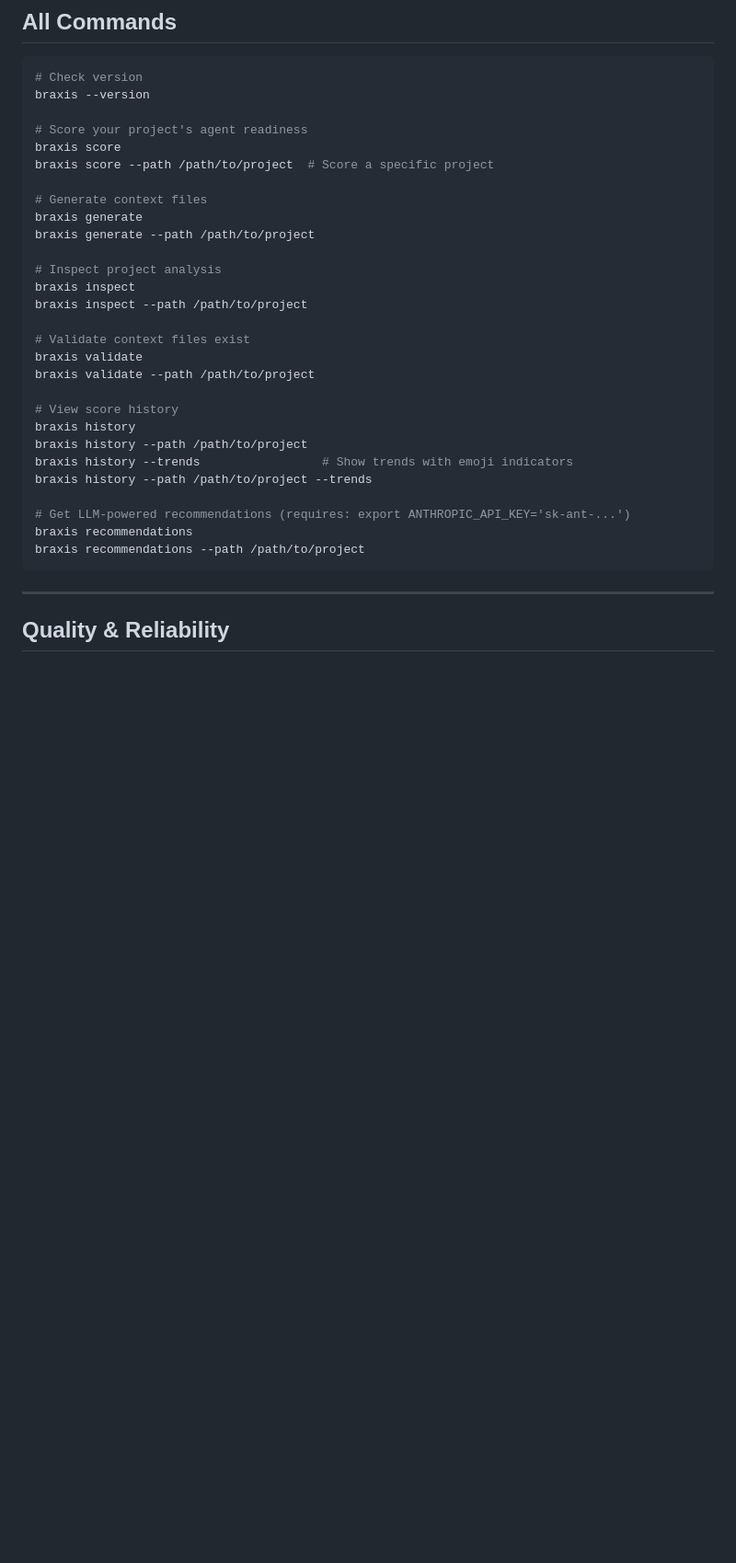
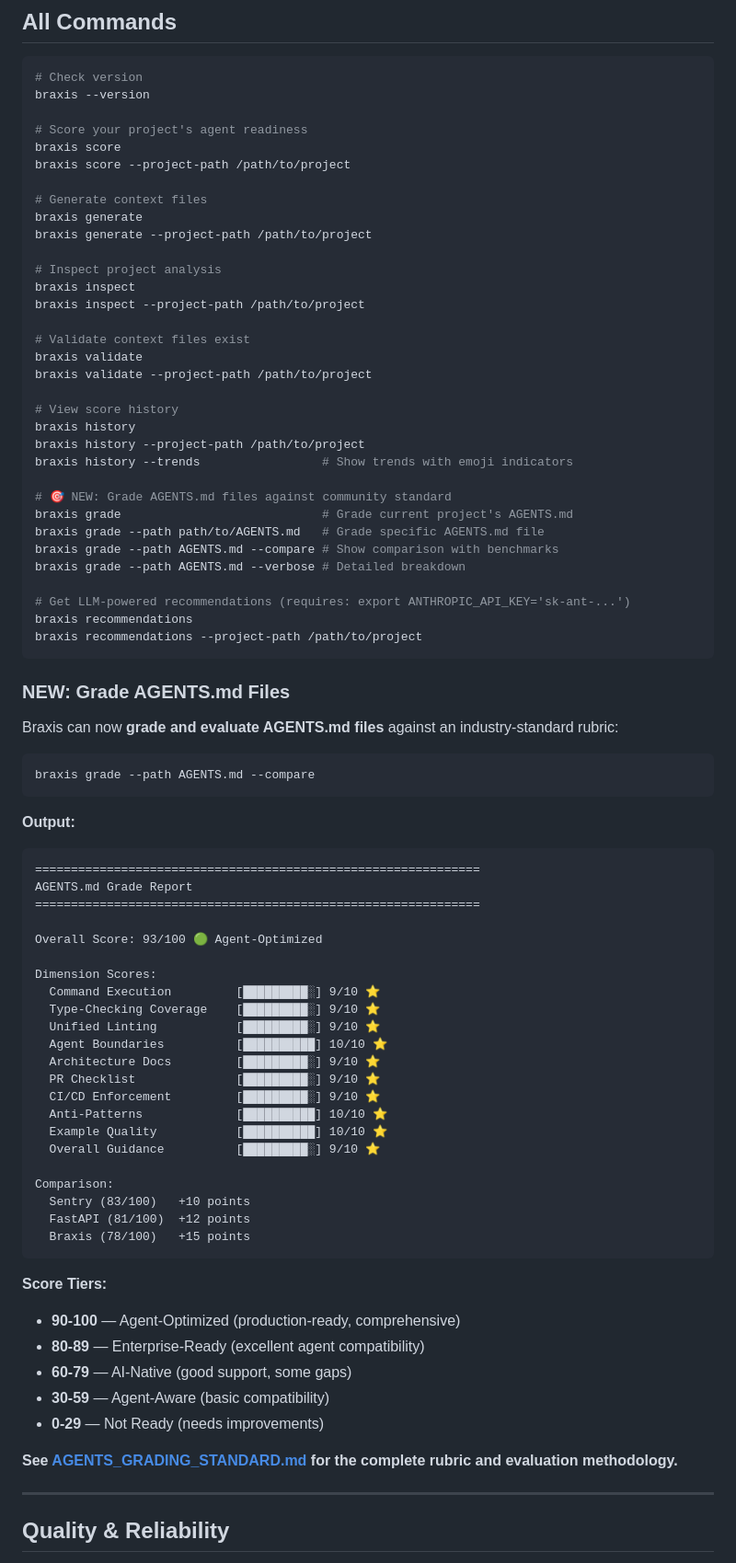
Before and after one commit to jaykrishna316/braxis, a Markdown page: README.md, the part around one of its changes. Shown at 92% size. Drawn GitHub-style; blank space fills up the shorter version.

Commit message:
docs: Document new AGENTS.md grading feature
- Add 'braxis grade' command documentation
- Show example output with 93/100 score for Braxis AGENTS.md
- Document scoring tiers and scale
- Link to AGENTS_GRADING_STANDARD.md
- Update all commands section with new grade command
- Highlight grading as new feature in README

Co-Authored-By: Jayakrishna Ichapurapu <jaykrishna316@gmail.com>

````diff
--- a/README.md
+++ b/README.md
@@ -649,30 +666,78 @@ braxis --version
 
 # Score your project's agent readiness
 braxis score
-braxis score --path /path/to/project  # Score a specific project
+braxis score --project-path /path/to/project
 
 # Generate context files
 braxis generate
-braxis generate --path /path/to/project
+braxis generate --project-path /path/to/project
 
 # Inspect project analysis
 braxis inspect
-braxis inspect --path /path/to/project
+braxis inspect --project-path /path/to/project
 
 # Validate context files exist
 braxis validate
-braxis validate --path /path/to/project
+braxis validate --project-path /path/to/project
 
 # View score history
 braxis history
-braxis history --path /path/to/project
+braxis history --project-path /path/to/project
 braxis history --trends                 # Show trends with emoji indicators
-braxis history --path /path/to/project --trends
+
+# 🎯 NEW: Grade AGENTS.md files against community standard
+braxis grade                            # Grade current project's AGENTS.md
+braxis grade --path path/to/AGENTS.md   # Grade specific AGENTS.md file
+braxis grade --path AGENTS.md --compare # Show comparison with benchmarks
+braxis grade --path AGENTS.md --verbose # Detailed breakdown
 
 # Get LLM-powered recommendations (requires: export ANTHROPIC_API_KEY='sk-ant-...')
 braxis recommendations
-braxis recommendations --path /path/to/project
+braxis recommendations --project-path /path/to/project
 ```
+
+### NEW: Grade AGENTS.md Files
+
+Braxis can now **grade and evaluate AGENTS.md files** against an industry-standard rubric:
+
+```bash
+braxis grade --path AGENTS.md --compare
+```
+
+**Output:**
+```
+==============================================================
+AGENTS.md Grade Report
+==============================================================
+
+Overall Score: 93/100 🟢 Agent-Optimized
+
+Dimension Scores:
+  Command Execution         [█████████░] 9/10 ⭐
+  Type-Checking Coverage    [█████████░] 9/10 ⭐
+  Unified Linting           [█████████░] 9/10 ⭐
+  Agent Boundaries          [██████████] 10/10 ⭐
+  Architecture Docs         [█████████░] 9/10 ⭐
+  PR Checklist              [█████████░] 9/10 ⭐
+  CI/CD Enforcement         [█████████░] 9/10 ⭐
+  Anti-Patterns             [██████████] 10/10 ⭐
+  Example Quality           [██████████] 10/10 ⭐
+  Overall Guidance          [█████████░] 9/10 ⭐
+
+Comparison:
+  Sentry (83/100)   +10 points
+  FastAPI (81/100)  +12 points
+  Braxis (78/100)   +15 points
+```
+
+**Score Tiers:**
+- **90-100** — Agent-Optimized (production-ready, comprehensive)
+- **80-89** — Enterprise-Ready (excellent agent compatibility)
+- **60-79** — AI-Native (good support, some gaps)
+- **30-59** — Agent-Aware (basic compatibility)
+- **0-29** — Not Ready (needs improvements)
+
+**See [AGENTS_GRADING_STANDARD.md](AGENTS_GRADING_STANDARD.md) for the complete rubric and evaluation methodology.**
 
 ---
 
````
Also changed, not shown: other parts of README.md (+17 -0 lines).
